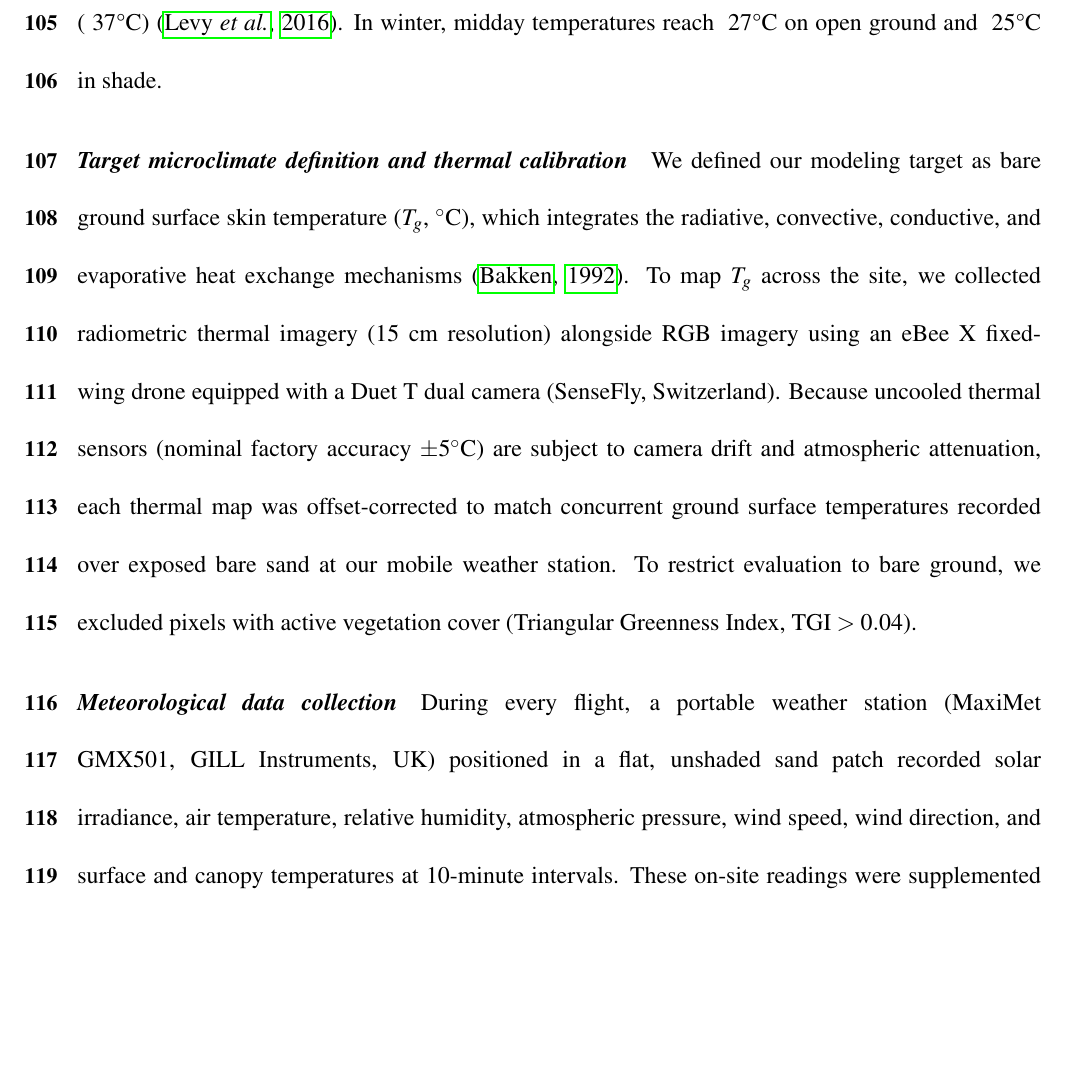
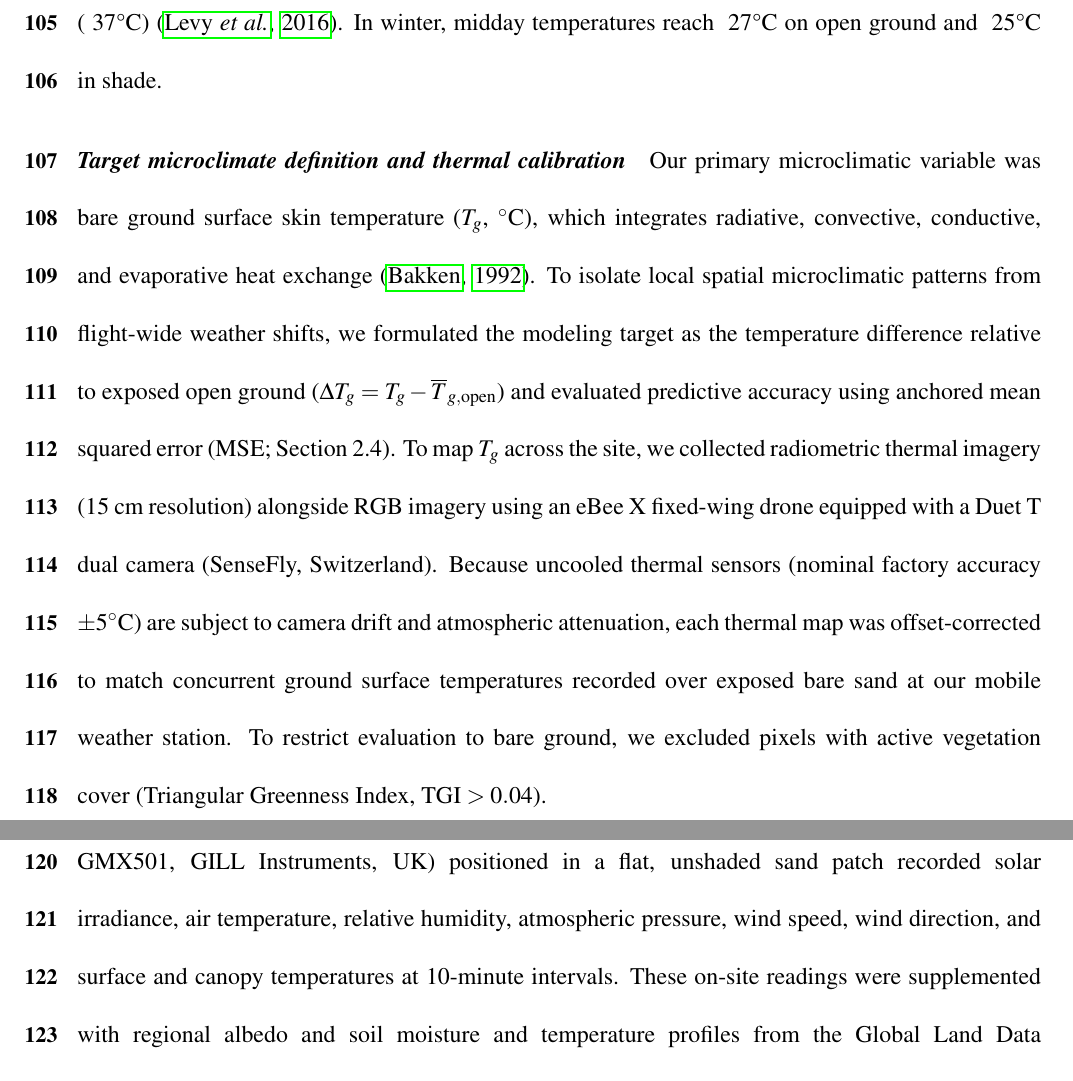
Before and after one commit to levyofi/Sulami_et_al_ECI_rev1, a LaTeX document (main.tex): part of page 5 of 38 before the commit and two parts of pages 5 and 7 of 39 after it, the two joined at a grey line, cut so that both start at the same text, the shorter picture padded with empty space. Compiled offline with pdfLaTeX.

Commit message:
Clarify Tg as microclimatic variable vs Delta Tg and anchored MSE

```diff
--- a/main.tex
+++ b/main.tex
@@ -100,7 +100,7 @@ To quantify how surrounding terrain shapes local ground temperatures, we combine
 \paragraph*{\textit{Study site}} We collected field data in the Judean Desert, Israel (31°21'N, 35°21'E), adjacent to the Dead Sea basin (~240--400~m below sea level). This hyper-arid landscape consists of alluvial plains, rocky slopes, and wadi beds with sparse perennial shrubs and seasonal annuals \citep{moncaz_2012}. Within this region, our surveys focused on the Tse'elim River alluvial fan (31°21'04.8"N, 35°21'11"E), which is covered by gravelly sand, scattered limestone rocks, and sparse shrub cover ($\approx 5\%$). In summer, exposed bare ground temperatures rise from approximately 30°C in early morning to $>45$°C at midday, whereas shaded ground beneath rocks and shrubs remains cooler (~37°C) \citep{levy_2016a}. In winter, midday temperatures reach ~27°C on open ground and ~25°C in shade.
 
 \paragraph*{\textit{Target microclimate definition and thermal calibration}}
-We defined our modeling target as bare ground surface skin temperature ($T_g$, $^\circ$C), which integrates the radiative, convective, conductive, and evaporative heat exchange mechanisms \citep{bakken_1992}. To map $T_g$ across the site, we collected radiometric thermal imagery (15~cm resolution) alongside RGB imagery using an eBee~X fixed-wing drone equipped with a Duet~T dual camera (SenseFly, Switzerland). Because uncooled thermal sensors (nominal factory accuracy $\pm 5^\circ$C) are subject to camera drift and atmospheric attenuation, each thermal map was offset-corrected to match concurrent ground surface temperatures recorded over exposed bare sand at our mobile weather station. To restrict evaluation to bare ground, we excluded pixels with active vegetation cover (Triangular Greenness Index, $\text{TGI} > 0.04$).
+Our primary microclimatic variable was bare ground surface skin temperature ($T_g$, $^\circ\mathrm{C}$), which integrates radiative, convective, conductive, and evaporative heat exchange \citep{bakken_1992}. To isolate local spatial microclimatic patterns from flight-wide weather shifts, we formulated the modeling target as the temperature difference relative to exposed open ground ($\Delta T_g = T_g - \overline{T}_{g,\text{open}}$) and evaluated predictive accuracy using anchored mean squared error (MSE; Section~2.4). To map $T_g$ across the site, we collected radiometric thermal imagery (15~cm resolution) alongside RGB imagery using an eBee~X fixed-wing drone equipped with a Duet~T dual camera (SenseFly, Switzerland). Because uncooled thermal sensors (nominal factory accuracy $\pm 5^\circ\mathrm{C}$) are subject to camera drift and atmospheric attenuation, each thermal map was offset-corrected to match concurrent ground surface temperatures recorded over exposed bare sand at our mobile weather station. To restrict evaluation to bare ground, we excluded pixels with active vegetation cover (Triangular Greenness Index, $\text{TGI} > 0.04$).
 
 \paragraph*{\textit{Meteorological data collection}}
 During every flight, a portable weather station (MaxiMet GMX501, GILL Instruments, UK) positioned in a flat, unshaded sand patch recorded solar irradiance, air temperature, relative humidity, atmospheric pressure, wind speed, wind direction, and surface and canopy temperatures at 10-minute intervals. These on-site readings were supplemented with regional albedo and soil moisture and temperature profiles from the Global Land Data Assimilation System (GLDAS; \citealt{TheGlobalLandDataAssimilationSystem}) and hourly atmospheric forcing from ERA5-Land reanalysis for the physical model (Table~\ref{table:physparam}). In total, we conducted 33 drone flights across eight field campaigns between May 2019 and May 2021, spanning morning to evening conditions (Supplementary Table~S1).
```
Also changed, not shown: main.tex (2 more changed lines).
